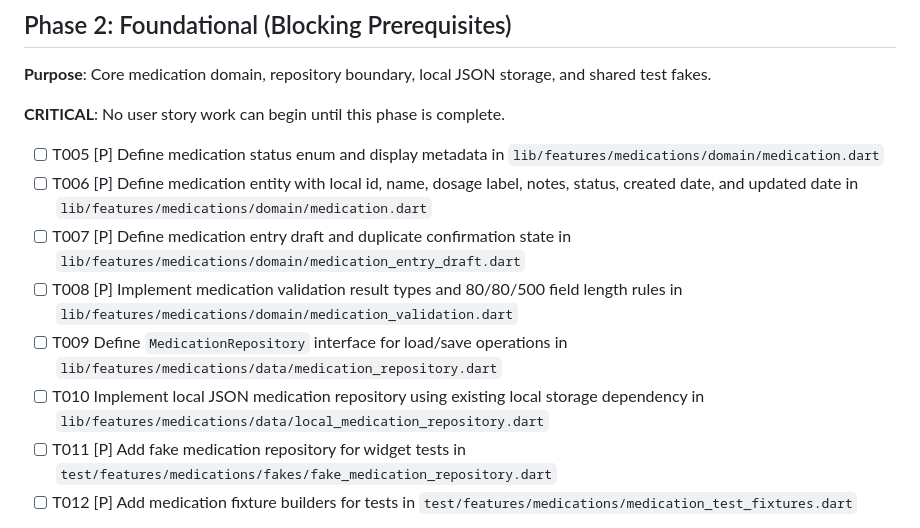
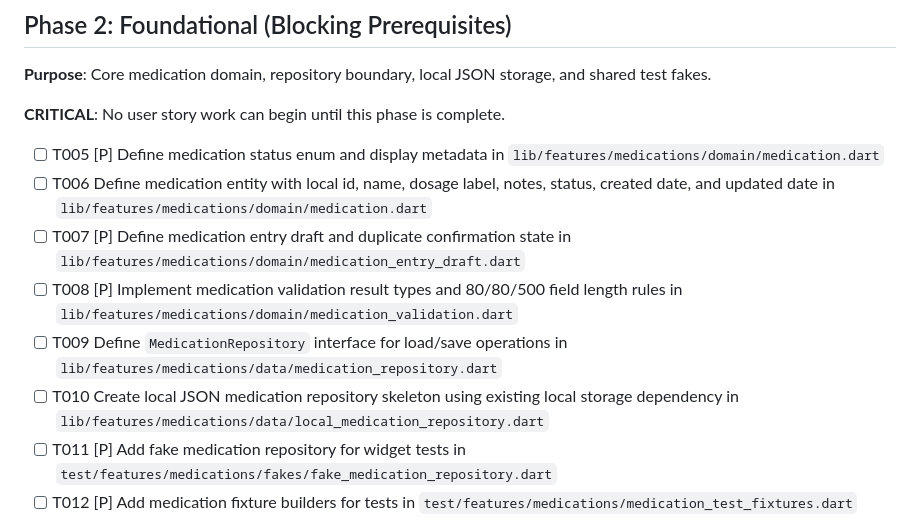
Before and after one commit to eerrecalde/pill_reminder, a Markdown page: specs/002-add-medication/tasks.md, the part around one of its changes. GitHub-like rendering.

```diff
--- a/specs/002-add-medication/tasks.md
+++ b/specs/002-add-medication/tasks.md
@@ -31,11 +31,11 @@
 **CRITICAL**: No user story work can begin until this phase is complete.
 
 - [ ] T005 [P] Define medication status enum and display metadata in `lib/features/medications/domain/medication.dart`
-- [ ] T006 [P] Define medication entity with local id, name, dosage label, notes, status, created date, and updated date in `lib/features/medications/domain/medication.dart`
+- [ ] T006 Define medication entity with local id, name, dosage label, notes, status, created date, and updated date in `lib/features/medications/domain/medication.dart`
 - [ ] T007 [P] Define medication entry draft and duplicate confirmation state in `lib/features/medications/domain/medication_entry_draft.dart`
 - [ ] T008 [P] Implement medication validation result types and 80/80/500 field length rules in `lib/features/medications/domain/medication_validation.dart`
 - [ ] T009 Define `MedicationRepository` interface for load/save operations in `lib/features/medications/data/medication_repository.dart`
-- [ ] T010 Implement local JSON medication repository using existing local storage dependency in `lib/features/medications/data/local_medication_repository.dart`
+- [ ] T010 Create local JSON medication repository skeleton using existing local storage dependency in `lib/features/medications/data/local_medication_repository.dart`
 - [ ] T011 [P] Add fake medication repository for widget tests in `test/features/medications/fakes/fake_medication_repository.dart`
 - [ ] T012 [P] Add medication fixture builders for tests in `test/features/medications/medication_test_fixtures.dart`
 
```
Also changed, not shown: other parts of specs/002-add-medication/tasks.md (+23 -26 lines).
